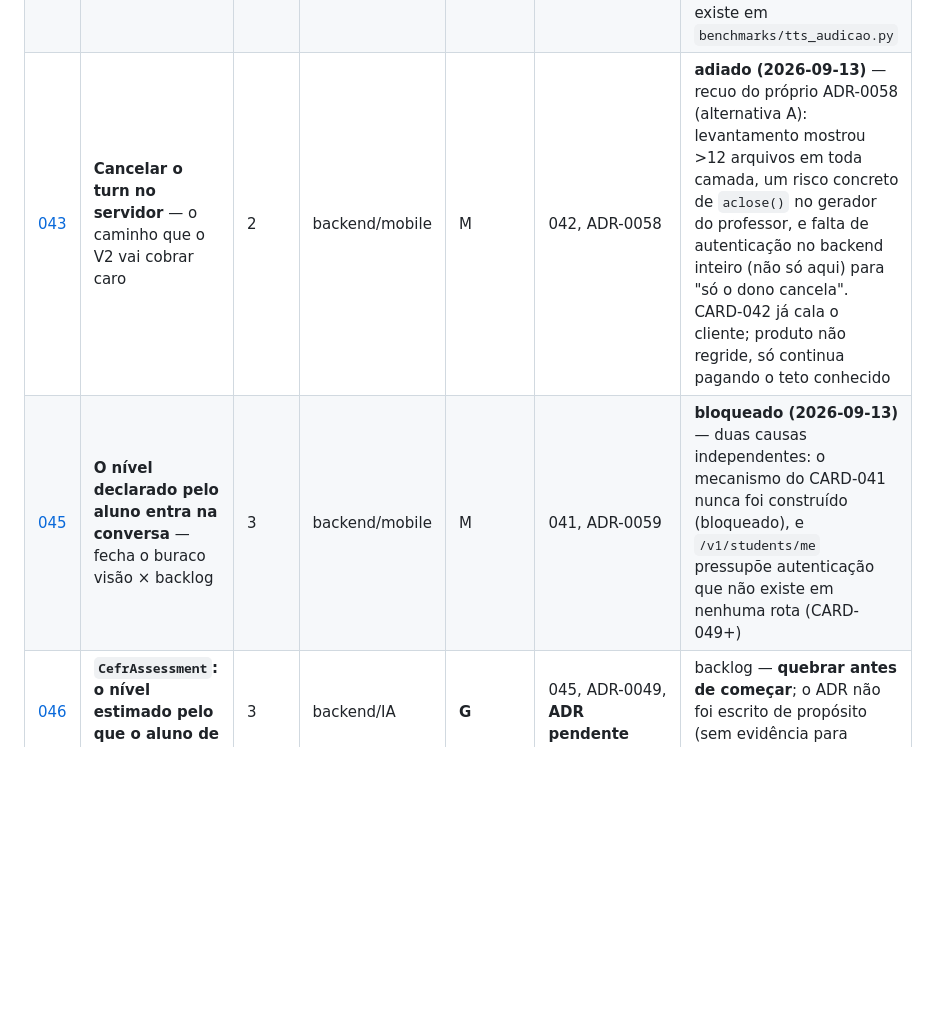
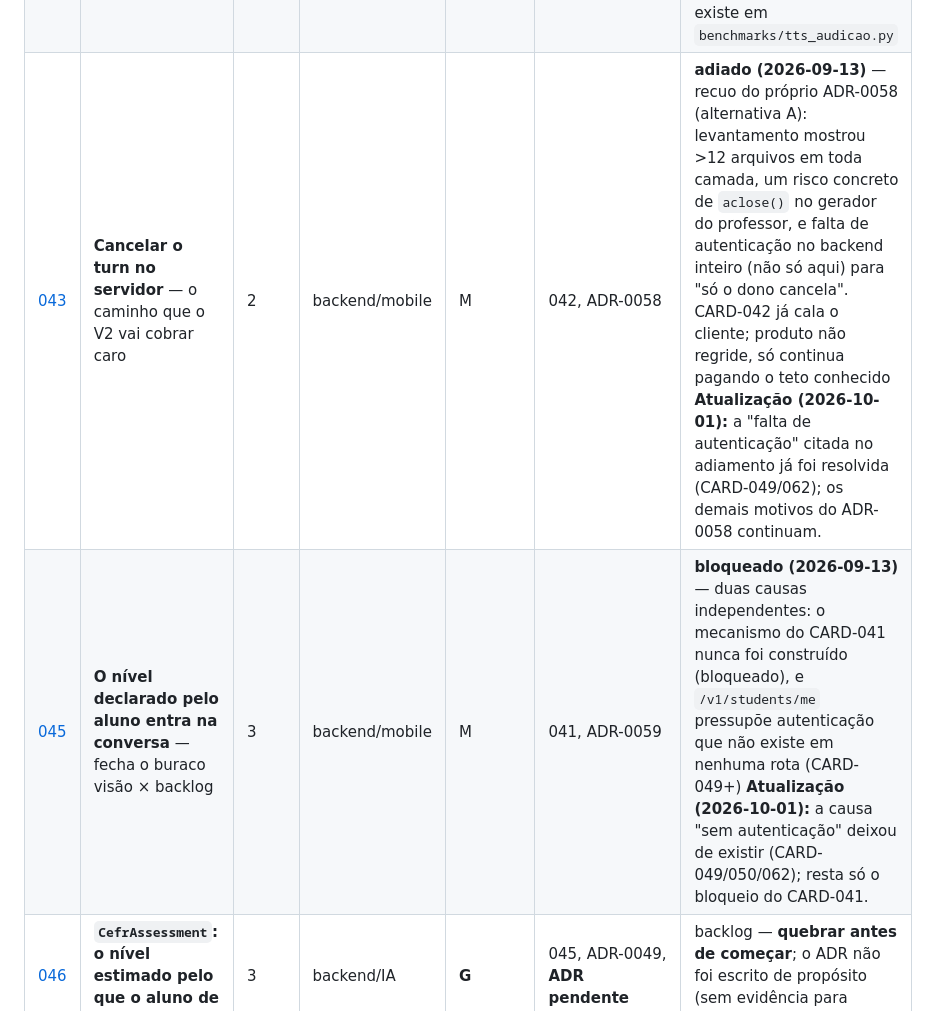
Before and after one commit to luanfiszer/Voicecoach, a Markdown page: docs/backlog/README.md, the part around the change. Drawn GitHub-style; blank space fills up the shorter version.

```diff
--- a/docs/backlog/README.md
+++ b/docs/backlog/README.md
@@ -34,8 +34,8 @@ O diagnóstico card a card, a ordem e as decisões estão em
 | [040](CARD-040-nao-entendi-como-desfecho-do-turn.md) | **"Não entendi, pode repetir?"** vira desfecho de turn — e custa zero | 2 | backend/mobile | M | 039, ADR-0057 | **concluído (2026-09-13)** — `Turn.reject()`, `TurnStage.NOT_UNDERSTOOD`, evento SSE `rejected`; `RejectionReason` ganhou um terceiro valor (`NOT_ENGLISH`) porque o STT com idioma fixo traduzia português com confidence alta; contrato pronto, UI (mobile) fica para outro card |
 | [041](CARD-041-o-aluno-falou-portugues-o-professor-trata-isso.md) | **O aluno falou português, e o professor trata isso como professor** (cria o bloco de contexto do prompt) | 2 | backend/IA | M | 039, ADR-0059 | **bloqueado (2026-09-13)** — contradiz o ADR-0057 revisado no CARD-040 (português agora é `NOT_ENGLISH`, recusado antes do professor); precisa de decisão do desenvolvedor entre revogar este card ou reabrir o ADR-0057 |
 | [044](CARD-044-a-voz-do-professor-escolhida-por-escuta.md) | **A voz do professor, escolhida por escuta comparada** | 2 | backend/IA | P | ADR-0032 | **bloqueado (2026-09-13)** — medido: trocar entre vozes `medium` é de graça; `high` custa **6,5x**. Falta só a escuta (preferência subjetiva de UX, fora do que o loop autônomo decide); instrumento já existe em `benchmarks/tts_audicao.py` |
-| [043](CARD-043-cancelar-o-turn-no-servidor.md) | **Cancelar o turn no servidor** — o caminho que o V2 vai cobrar caro | 2 | backend/mobile | M | 042, ADR-0058 | **adiado (2026-09-13)** — recuo do próprio ADR-0058 (alternativa A): levantamento mostrou >12 arquivos em toda camada, um risco concreto de `aclose()` no gerador do professor, e falta de autenticação no backend inteiro (não só aqui) para "só o dono cancela". CARD-042 já cala o cliente; produto não regride, só continua pagando o teto conhecido |
-| [045](CARD-045-nivel-declarado-no-onboarding.md) | **O nível declarado pelo aluno entra na conversa** — fecha o buraco visão × backlog | 3 | backend/mobile | M | 041, ADR-0059 | **bloqueado (2026-09-13)** — duas causas independentes: o mecanismo do CARD-041 nunca foi construído (bloqueado), e `/v1/students/me` pressupõe autenticação que não existe em nenhuma rota (CARD-049+) |
+| [043](CARD-043-cancelar-o-turn-no-servidor.md) | **Cancelar o turn no servidor** — o caminho que o V2 vai cobrar caro | 2 | backend/mobile | M | 042, ADR-0058 | **adiado (2026-09-13)** — recuo do próprio ADR-0058 (alternativa A): levantamento mostrou >12 arquivos em toda camada, um risco concreto de `aclose()` no gerador do professor, e falta de autenticação no backend inteiro (não só aqui) para "só o dono cancela". CARD-042 já cala o cliente; produto não regride, só continua pagando o teto conhecido **Atualização (2026-10-01):** a "falta de autenticação" citada no adiamento já foi resolvida (CARD-049/062); os demais motivos do ADR-0058 continuam. |
+| [045](CARD-045-nivel-declarado-no-onboarding.md) | **O nível declarado pelo aluno entra na conversa** — fecha o buraco visão × backlog | 3 | backend/mobile | M | 041, ADR-0059 | **bloqueado (2026-09-13)** — duas causas independentes: o mecanismo do CARD-041 nunca foi construído (bloqueado), e `/v1/students/me` pressupõe autenticação que não existe em nenhuma rota (CARD-049+) **Atualização (2026-10-01):** a causa "sem autenticação" deixou de existir (CARD-049/050/062); resta só o bloqueio do CARD-041. |
 | [046](CARD-046-cefr-assessment-estimado-por-desempenho.md) | **`CefrAssessment`: o nível estimado pelo que o aluno de fato faz** | 3 | backend/IA | **G** | 045, ADR-0049, **ADR pendente** | backlog — **quebrar antes de começar**; o ADR não foi escrito de propósito (sem evidência para decidir janela e algoritmo) |
 | [047](CARD-047-mini-teste-inicial-de-nivel.md) | Mini-teste inicial de nível | 7 | mobile/IA | **G** | 045, 046 | **mapeado, sem data prevista** — decisão de 2026-09-09; gatilhos de entrada escritos no card |
 | [048](CARD-048-a-voz-da-professora-escolhida-pelo-aluno.md) | **A voz da professora, escolhida pelo aluno** | 7 | backend/mobile | M | 044 | **catalogado, não bloqueia o V1** (decisão de 2026-09-10) — mas o **044 decide o tamanho dele**: `libritts-high` tem **904 vozes num arquivo só**, e aí a feature é um `speaker_id`; voz de falante único a encarece |
```
Also changed, not shown: docs/loop-autonomo-2026-10-01-resumo.md (added, +84 -0 lines).
